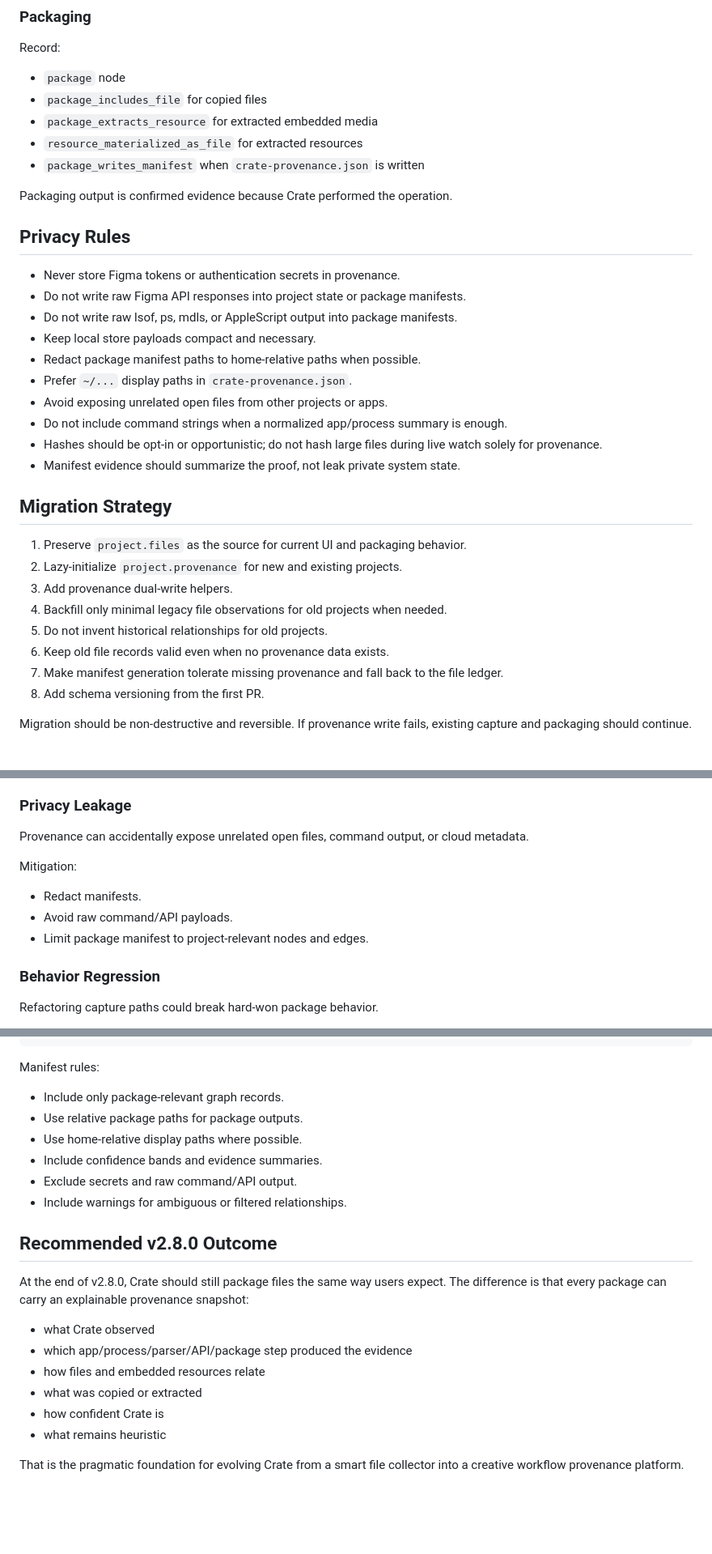
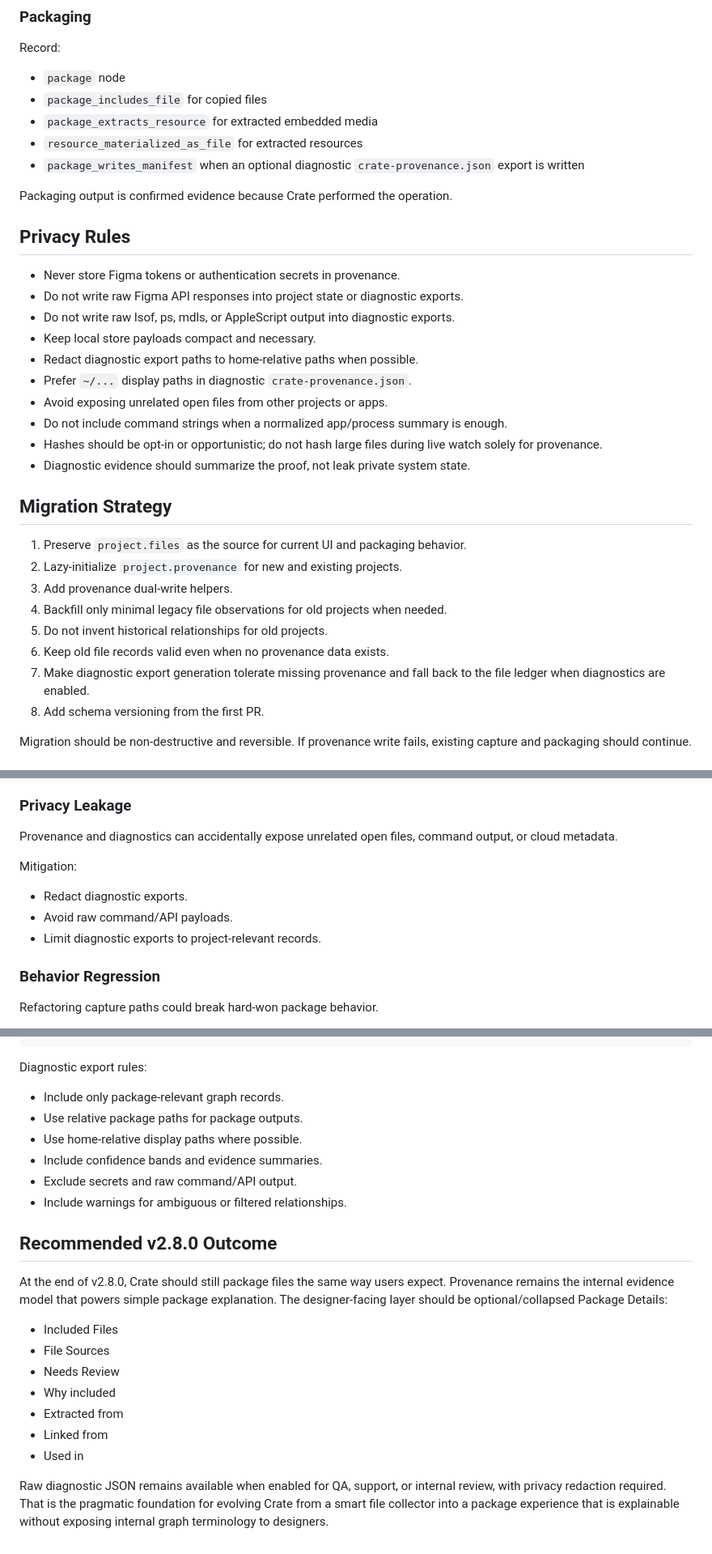
Before and after one commit to bfeintuch123/crate-app, a Markdown page: docs/v2.8-provenance-architecture.md, 3 parts joined by grey strips. Shown at 81% size. GitHub-like rendering; blank space fills up the shorter version.

Commit message:
Record v2.8 package details diagnostics decision

````diff
--- a/docs/v2.8-provenance-architecture.md
+++ b/docs/v2.8-provenance-architecture.md
@@ -591,22 +594,22 @@ Record:
 - `package_includes_file` for copied files
 - `package_extracts_resource` for extracted embedded media
 - `resource_materialized_as_file` for extracted resources
-- `package_writes_manifest` when `crate-provenance.json` is written
+- `package_writes_manifest` when an optional diagnostic `crate-provenance.json` export is written
 
 Packaging output is confirmed evidence because Crate performed the operation.
 
 ## Privacy Rules
 
 - Never store Figma tokens or authentication secrets in provenance.
-- Do not write raw Figma API responses into project state or package manifests.
-- Do not write raw lsof, ps, mdls, or AppleScript output into package manifests.
+- Do not write raw Figma API responses into project state or diagnostic exports.
+- Do not write raw lsof, ps, mdls, or AppleScript output into diagnostic exports.
 - Keep local store payloads compact and necessary.
-- Redact package manifest paths to home-relative paths when possible.
-- Prefer `~/...` display paths in `crate-provenance.json`.
+- Redact diagnostic export paths to home-relative paths when possible.
+- Prefer `~/...` display paths in diagnostic `crate-provenance.json`.
 - Avoid exposing unrelated open files from other projects or apps.
 - Do not include command strings when a normalized app/process summary is enough.
 - Hashes should be opt-in or opportunistic; do not hash large files during live watch solely for provenance.
-- Manifest evidence should summarize the proof, not leak private system state.
+- Diagnostic evidence should summarize the proof, not leak private system state.
 
 ## Migration Strategy
 
@@ -616,7 +619,7 @@ Packaging output is confirmed evidence because Crate performed the operation.
 4. Backfill only minimal legacy file observations for old projects when needed.
 5. Do not invent historical relationships for old projects.
 6. Keep old file records valid even when no provenance data exists.
-7. Make manifest generation tolerate missing provenance and fall back to the file ledger.
+7. Make diagnostic export generation tolerate missing provenance and fall back to the file ledger when diagnostics are enabled.
 8. Add schema versioning from the first PR.
 
 Migration should be non-destructive and reversible. If provenance write fails, existing capture and packaging should continue.
@@ -773,13 +781,13 @@ Mitigation:
 
 ### Privacy Leakage
 
-Provenance can accidentally expose unrelated open files, command output, or cloud metadata.
+Provenance and diagnostics can accidentally expose unrelated open files, command output, or cloud metadata.
 
 Mitigation:
 
-- Redact manifests.
+- Redact diagnostic exports.
 - Avoid raw command/API payloads.
-- Limit package manifest to project-relevant nodes and edges.
+- Limit diagnostic exports to project-relevant records.
 
 ### Behavior Regression
 
@@ -866,7 +882,7 @@ Suggested shape:
 }
 ```
 
-Manifest rules:
+Diagnostic export rules:
 
 - Include only package-relevant graph records.
 - Use relative package paths for package outputs.
@@ -877,13 +893,14 @@ Manifest rules:
 
 ## Recommended v2.8.0 Outcome
 
-At the end of v2.8.0, Crate should still package files the same way users expect. The difference is that every package can carry an explainable provenance snapshot:
+At the end of v2.8.0, Crate should still package files the same way users expect. Provenance remains the internal evidence model that powers simple package explanation. The designer-facing layer should be optional/collapsed Package Details:
 
-- what Crate observed
-- which app/process/parser/API/package step produced the evidence
-- how files and embedded resources relate
-- what was copied or extracted
-- how confident Crate is
-- what remains heuristic
+- Included Files
+- File Sources
+- Needs Review
+- Why included
+- Extracted from
+- Linked from
+- Used in
 
-That is the pragmatic foundation for evolving Crate from a smart file collector into a creative workflow provenance platform.
+Raw diagnostic JSON remains available when enabled for QA, support, or internal review, with privacy redaction required. That is the pragmatic foundation for evolving Crate from a smart file collector into a package experience that is explainable without exposing internal graph terminology to designers.
````
Also changed, not shown: other parts of docs/v2.8-provenance-architecture.md (+31 -15 lines), .codex/decisions/v2.8-package-details-diagnostics.md (added, +18 -0 lines).
